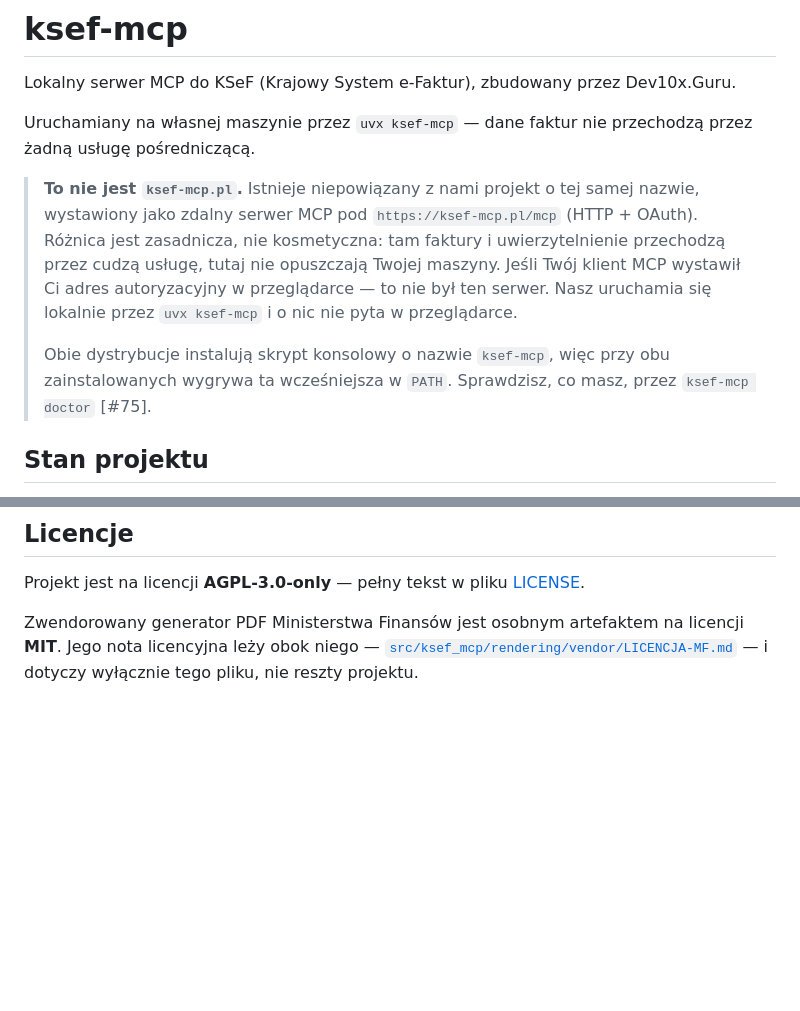
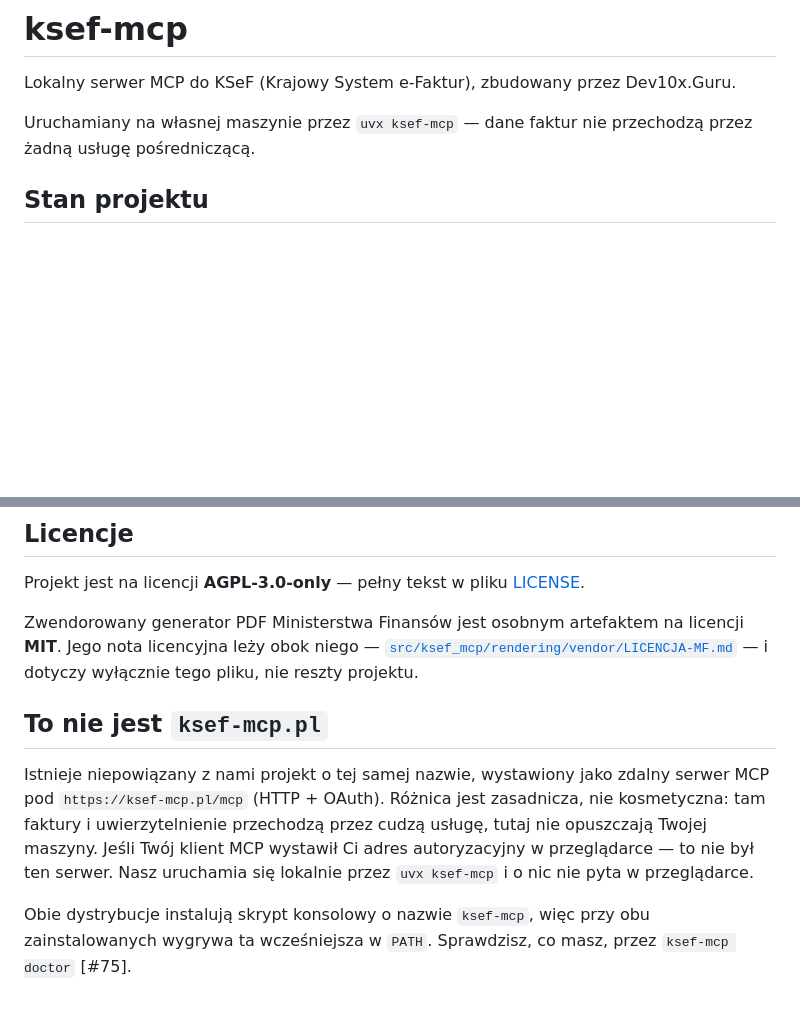
Before and after one commit to Dev10x-Guru/ksef-mcp, a Markdown page: README.md, 2 parts joined by grey strips. Drawn GitHub-style; blank space fills up the shorter version.

Commit message:
📝 GH-247 Oddać pierwszy ekran README temu, co projekt robi
Zastrzeżenie o cudzym projekcie `ksef-mcp.pl` stało jako trzeci
akapit README, czyli w najcenniejszym miejscu nad zgięciem — tam,
gdzie księgowa albo integrator decydują, czy czytać dalej. To
najmniej istotna część pliku: dotyczy tylko osoby, która już pomyliła
projekty, a nie tej, która dopiero przyszła.

Solution:
- blok cytatu zamieniony na osobną sekcję „To nie jest `ksef-mcp.pl`"
  na końcu README, po sekcji o licencjach, z tą samą treścią
- nagłówek README zostaje przy opisie działania lokalnego; pełny
  landing page z okładką idzie osobno w ramach GH-247

Refs: GH-247

```diff
--- a/README.md
+++ b/README.md
@@ -4,18 +4,6 @@ Lokalny serwer MCP do KSeF (Krajowy System e-Faktur), zbudowany przez Dev10x.Gur
 
 Uruchamiany na własnej maszynie przez `uvx ksef-mcp` — dane faktur nie
 przechodzą przez żadną usługę pośredniczącą.
-
-> **To nie jest `ksef-mcp.pl`.** Istnieje niepowiązany z nami projekt o tej
-> samej nazwie, wystawiony jako zdalny serwer MCP pod `https://ksef-mcp.pl/mcp`
-> (HTTP + OAuth). Różnica jest zasadnicza, nie kosmetyczna: tam faktury i
-> uwierzytelnienie przechodzą przez cudzą usługę, tutaj nie opuszczają Twojej
-> maszyny. Jeśli Twój klient MCP wystawił Ci adres autoryzacyjny w
-> przeglądarce — to nie był ten serwer. Nasz uruchamia się lokalnie przez
-> `uvx ksef-mcp` i o nic nie pyta w przeglądarce.
->
-> Obie dystrybucje instalują skrypt konsolowy o nazwie `ksef-mcp`, więc przy
-> obu zainstalowanych wygrywa ta wcześniejsza w `PATH`. Sprawdzisz, co masz,
-> przez `ksef-mcp doctor` [#75].
 
 ## Stan projektu
 
@@ -245,3 +233,16 @@ Zwendorowany generator PDF Ministerstwa Finansów jest osobnym artefaktem na
 licencji **MIT**. Jego nota licencyjna leży obok niego —
 [`src/ksef_mcp/rendering/vendor/LICENCJA-MF.md`](src/ksef_mcp/rendering/vendor/LICENCJA-MF.md)
 — i dotyczy wyłącznie tego pliku, nie reszty projektu.
+
+## To nie jest `ksef-mcp.pl`
+
+Istnieje niepowiązany z nami projekt o tej samej nazwie, wystawiony jako
+zdalny serwer MCP pod `https://ksef-mcp.pl/mcp` (HTTP + OAuth). Różnica jest
+zasadnicza, nie kosmetyczna: tam faktury i uwierzytelnienie przechodzą przez
+cudzą usługę, tutaj nie opuszczają Twojej maszyny. Jeśli Twój klient MCP
+wystawił Ci adres autoryzacyjny w przeglądarce — to nie był ten serwer. Nasz
+uruchamia się lokalnie przez `uvx ksef-mcp` i o nic nie pyta w przeglądarce.
+
+Obie dystrybucje instalują skrypt konsolowy o nazwie `ksef-mcp`, więc przy
+obu zainstalowanych wygrywa ta wcześniejsza w `PATH`. Sprawdzisz, co masz,
+przez `ksef-mcp doctor` [#75].
```
